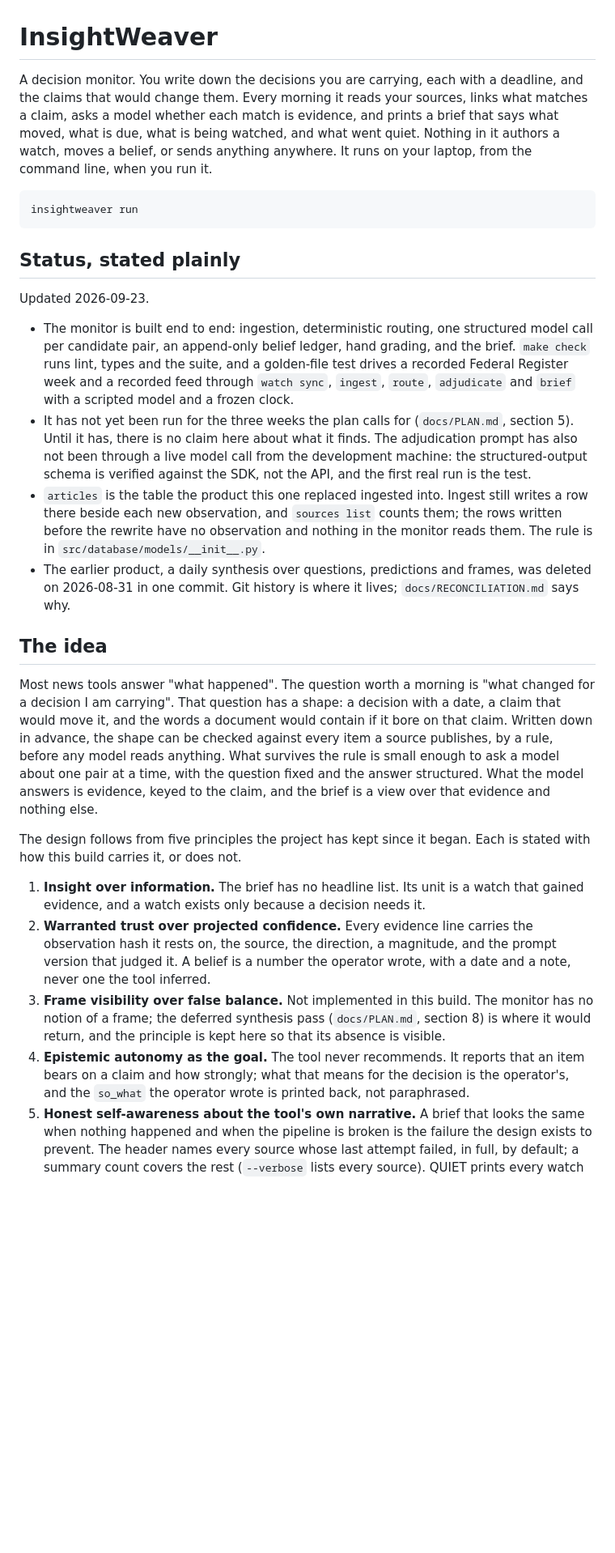
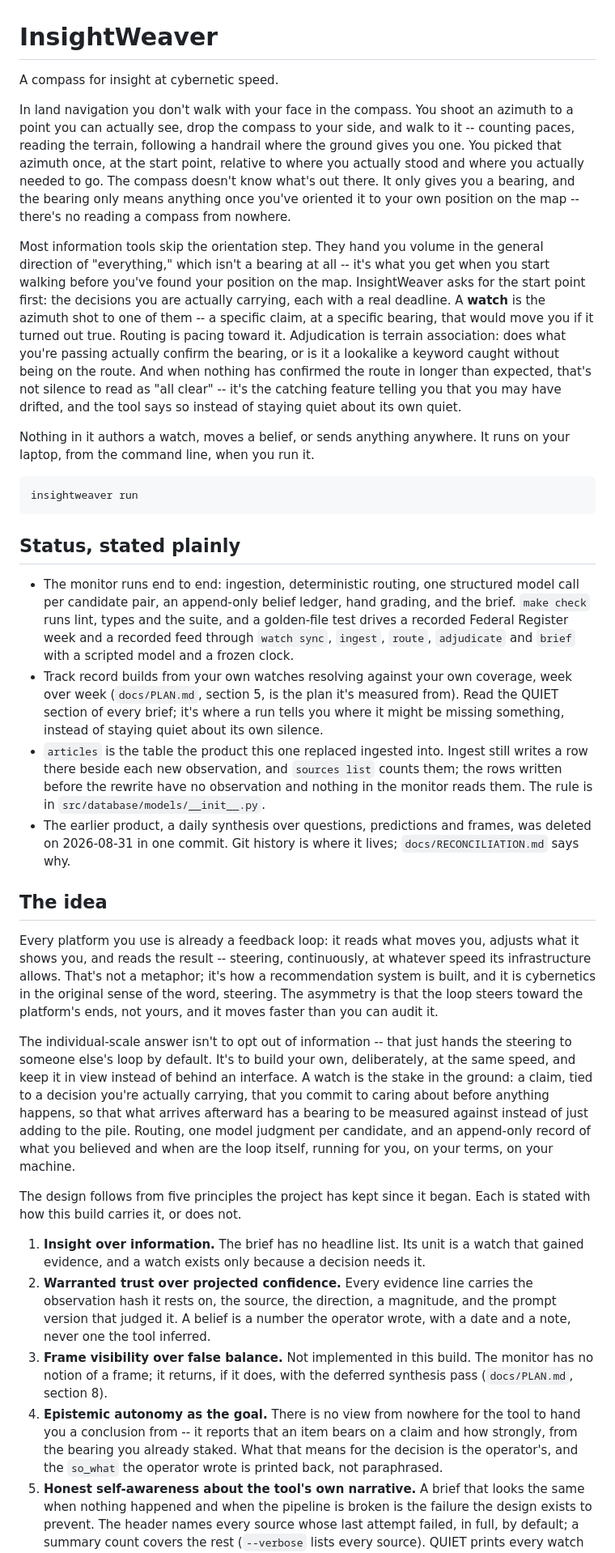
Before and after one commit to sam-aydlette/InsightWeaver, a Markdown page: README.md, the part around one of its changes. Shown at 81% size. GitHub-like rendering; blank space fills up the shorter version.

Commit message:
readme: reframe the opening around the cybernetic-governance argument (#27)
A compass for insight at cybernetic speed, replacing the plain 'decision
monitor' tagline. The opening now grounds the tool in land navigation --
shooting an azimuth to a point you can see, pacing toward it, terrain
association to confirm you're actually on the route, a catching feature
that tells you when you've drifted instead of staying quiet about it --
and maps each piece onto what a watch, routing and adjudication actually
do. 'The idea' section reframes around the same argument: platforms are
already feedback loops steering at cybernetic speed toward their own
ends; a watch is the individual-scale answer, a stake in the ground
staked before anything happens.

Principle 4 ties epistemic autonomy back to the same stance -- no view
from nowhere to hand a conclusion from.

Also: rewrote the Status section, principle 3, and the 'deliberately not
built' section to drop language that apologized for gaps or narrated my
own test session (a specific run I did today) rather than orienting a
user about to run this on their own machine. Status no longer carries a
personal dateline or a blow-by-blow of a debugging session; it says what
the software does and doesn't claim, plainly, and moves on.

````diff
--- a/README.md
+++ b/README.md
@@ -1,11 +1,28 @@
 # InsightWeaver
 
-A decision monitor. You write down the decisions you are carrying, each with a deadline, and
-the claims that would change them. Every morning it reads your sources, links what matches a
-claim, asks a model whether each match is evidence, and prints a brief that says what moved,
-what is due, what is being watched, and what went quiet. Nothing in it authors a watch, moves a
-belief, or sends anything anywhere. It runs on your laptop, from the command line, when you
-run it.
+A compass for insight at cybernetic speed.
+
+In land navigation you don't walk with your face in the compass. You shoot an azimuth to a
+point you can actually see, drop the compass to your side, and walk to it -- counting paces,
+reading the terrain, following a handrail where the ground gives you one. You picked that
+azimuth once, at the start point, relative to where you actually stood and where you actually
+needed to go. The compass doesn't know what's out there. It only gives you a bearing, and the
+bearing only means anything once you've oriented it to your own position on the map -- there's
+no reading a compass from nowhere.
+
+Most information tools skip the orientation step. They hand you volume in the general direction
+of "everything," which isn't a bearing at all -- it's what you get when you start walking before
+you've found your position on the map. InsightWeaver asks for the start point first: the
+decisions you are actually carrying, each with a real deadline. A **watch** is the azimuth shot
+to one of them -- a specific claim, at a specific bearing, that would move you if it turned out
+true. Routing is pacing toward it. Adjudication is terrain association: does what you're
+passing actually confirm the bearing, or is it a lookalike a keyword caught without being on
+the route. And when nothing has confirmed the route in longer than expected, that's not
+silence to read as "all clear" -- it's the catching feature telling you that you may have
+drifted, and the tool says so instead of staying quiet about its own quiet.
+
+Nothing in it authors a watch, moves a belief, or sends anything anywhere. It runs on your
+laptop, from the command line, when you run it.
 
 ```
 insightweaver run
@@ -13,17 +30,15 @@ insightweaver run
 
 ## Status, stated plainly
 
-Updated 2026-09-23.
-
-- The monitor is built end to end: ingestion, deterministic routing, one structured model call
-  per candidate pair, an append-only belief ledger, hand grading, and the brief. `make check`
-  runs lint, types and the suite, and a golden-file test drives a recorded Federal Register week
-  and a recorded feed through `watch sync`, `ingest`, `route`, `adjudicate` and `brief` with a
+- The monitor runs end to end: ingestion, deterministic routing, one structured model call per
+  candidate pair, an append-only belief ledger, hand grading, and the brief. `make check` runs
+  lint, types and the suite, and a golden-file test drives a recorded Federal Register week and
+  a recorded feed through `watch sync`, `ingest`, `route`, `adjudicate` and `brief` with a
   scripted model and a frozen clock.
-- It has not yet been run for the three weeks the plan calls for (`docs/PLAN.md`, section 5).
-  Until it has, there is no claim here about what it finds. The adjudication prompt has also not
-  been through a live model call from the development machine: the structured-output schema is
-  verified against the SDK, not the API, and the first real run is the test.
+- Track record builds from your own watches resolving against your own coverage, week over
+  week (`docs/PLAN.md`, section 5, is the plan it's measured from). Read the QUIET section of
+  every brief; it's where a run tells you where it might be missing something, instead of
+  staying quiet about its own silence.
 - `articles` is the table the product this one replaced ingested into. Ingest still writes a
   row there beside each new observation, and `sources list` counts them; the rows written before
   the rewrite have no observation and nothing in the monitor reads them. The rule is in
@@ -33,13 +48,19 @@ Updated 2026-09-23.
 
 ## The idea
 
-Most news tools answer "what happened". The question worth a morning is "what changed for a
-decision I am carrying". That question has a shape: a decision with a date, a claim that would
-move it, and the words a document would contain if it bore on that claim. Written down in
-advance, the shape can be checked against every item a source publishes, by a rule, before any
-model reads anything. What survives the rule is small enough to ask a model about one pair at a
-time, with the question fixed and the answer structured. What the model answers is evidence,
-keyed to the claim, and the brief is a view over that evidence and nothing else.
+Every platform you use is already a feedback loop: it reads what moves you, adjusts what it
+shows you, and reads the result -- steering, continuously, at whatever speed its infrastructure
+allows. That's not a metaphor; it's how a recommendation system is built, and it is cybernetics
+in the original sense of the word, steering. The asymmetry is that the loop steers toward the
+platform's ends, not yours, and it moves faster than you can audit it.
+
+The individual-scale answer isn't to opt out of information -- that just hands the steering to
+someone else's loop by default. It's to build your own, deliberately, at the same speed, and
+keep it in view instead of behind an interface. A watch is the stake in the ground: a claim,
+tied to a decision you're actually carrying, that you commit to caring about before anything
+happens, so that what arrives afterward has a bearing to be measured against instead of just
+adding to the pile. Routing, one model judgment per candidate, and an append-only record of what
+you believed and when are the loop itself, running for you, on your terms, on your machine.
 
 The design follows from five principles the project has kept since it began. Each is stated
 with how this build carries it, or does not.
@@ -51,11 +72,12 @@ with how this build carries it, or does not.
    it. A belief is a number the operator wrote, with a date and a note, never one the tool
    inferred.
 3. **Frame visibility over false balance.** Not implemented in this build. The monitor has no
-   notion of a frame; the deferred synthesis pass (`docs/PLAN.md`, section 8) is where it would
-   return, and the principle is kept here so that its absence is visible.
-4. **Epistemic autonomy as the goal.** The tool never recommends. It reports that an item bears
-   on a claim and how strongly; what that means for the decision is the operator's, and the
-   `so_what` the operator wrote is printed back, not paraphrased.
+   notion of a frame; it returns, if it does, with the deferred synthesis pass (`docs/PLAN.md`,
+   section 8).
+4. **Epistemic autonomy as the goal.** There is no view from nowhere for the tool to hand you a
+   conclusion from -- it reports that an item bears on a claim and how strongly, from the bearing
+   you already staked. What that means for the decision is the operator's, and the `so_what` the
+   operator wrote is printed back, not paraphrased.
 5. **Honest self-awareness about the tool's own narrative.** A brief that looks the same when
    nothing happened and when the pipeline is broken is the failure the design exists to prevent.
    The header names every source whose last attempt failed, in full, by default; a summary
````
Also changed, not shown: other parts of README.md (+4 -4 lines).
